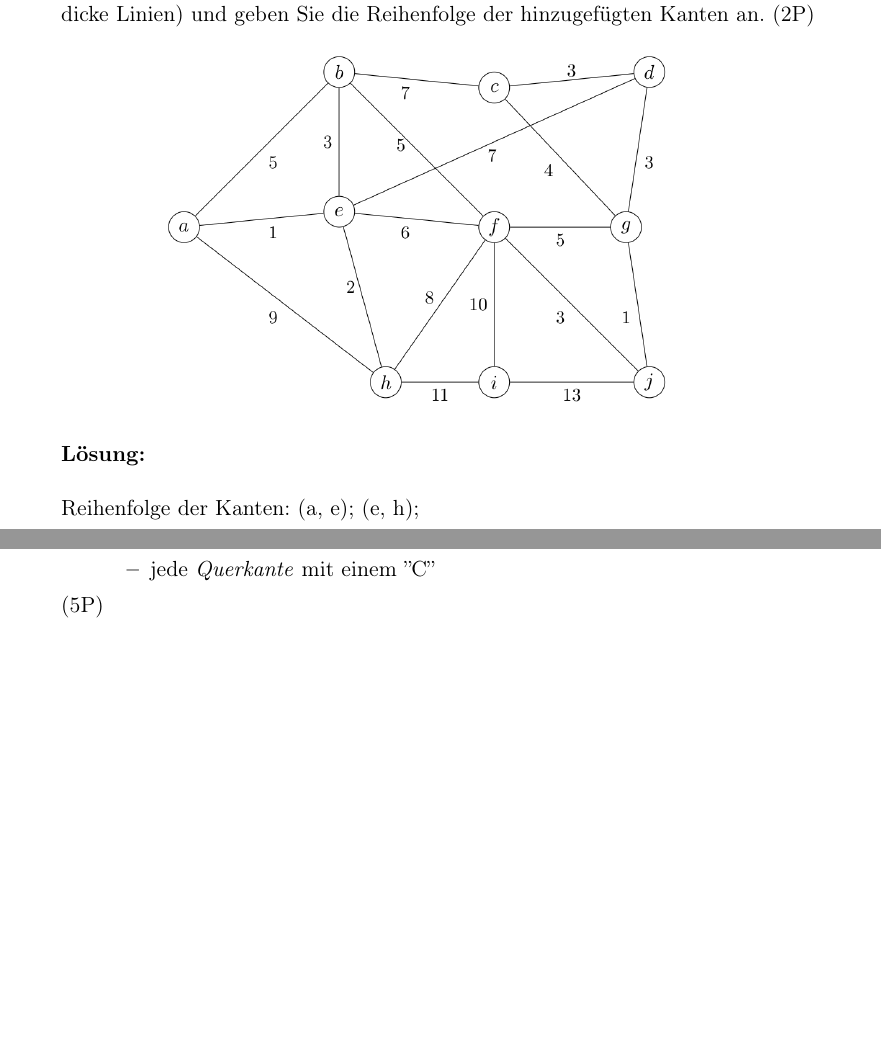
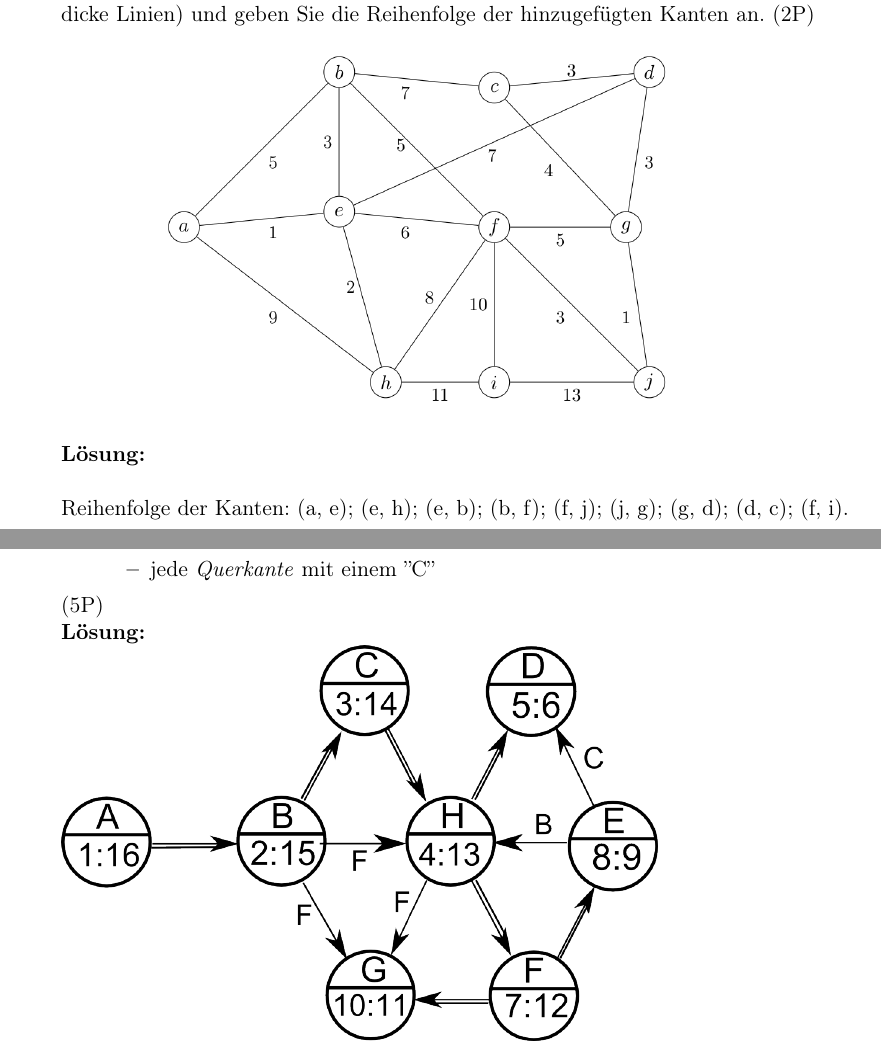
Before and after one commit to ratefuchs/Algo, a LaTeX document (Musterloesung.tex): two parts of pages 9 and 11 of 11, joined at a grey line, cut so that both start at the same text, the shorter picture padded with empty space. Compiled offline with pdfLaTeX.

Commit message:
Zeilenumbrüche

```diff
--- a/Musterloesung.tex
+++ b/Musterloesung.tex
@@ -342,7 +344,7 @@ E := \begin{tabular}{|c|c|c|c|c|c|c|c|c|c|c|}
 \centering
 \includegraphics[width=0.66\textwidth]{images/mst_loes.png}
 \end{figure}\\
-Reihenfolge der Kanten: (a, e); (e, h);
+Reihenfolge der Kanten: (a, e); (e, h); (e, b); (b, f); (f, j); (j, g); (g, d); (d, c); (f, i).
 \pagebreak
 \item Gegeben sei folgender Graph:\\
 \ \\
@@ -362,6 +364,9 @@ Führen Sie auf diesem Graphen eine Tiefensuche aus und gehen Sie dabei wie folg
 		\item jede \textit{Querkante} mit einem ''C''
 	\end{itemize}
 \end{itemize}
-(5P)
+(5P)\\
+\textbf{Lösung:}\\
+\includegraphics[width=0.75\linewidth]{images/tiefensuche_loes}\\
+
 \end{enumerate}
 \end{document}
```
Also changed, not shown: Musterloesung.tex (8 more changed lines).
